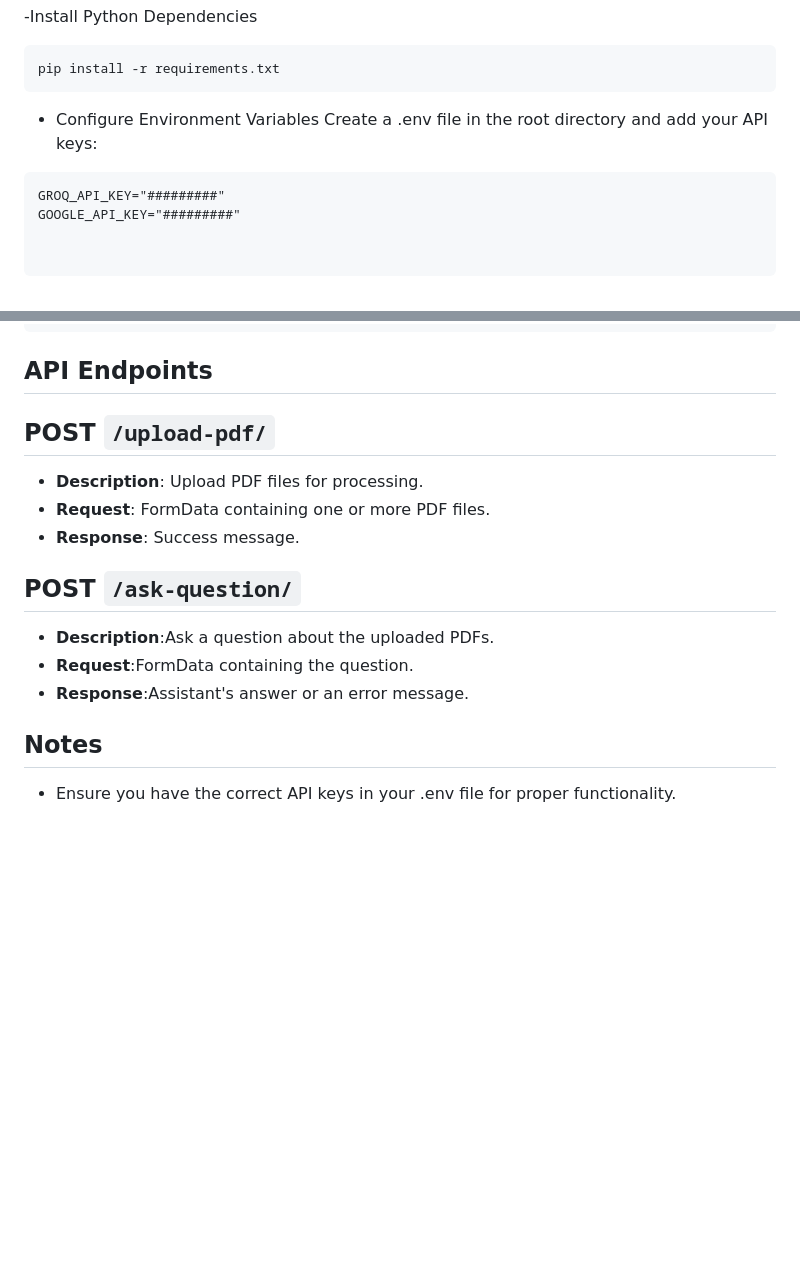
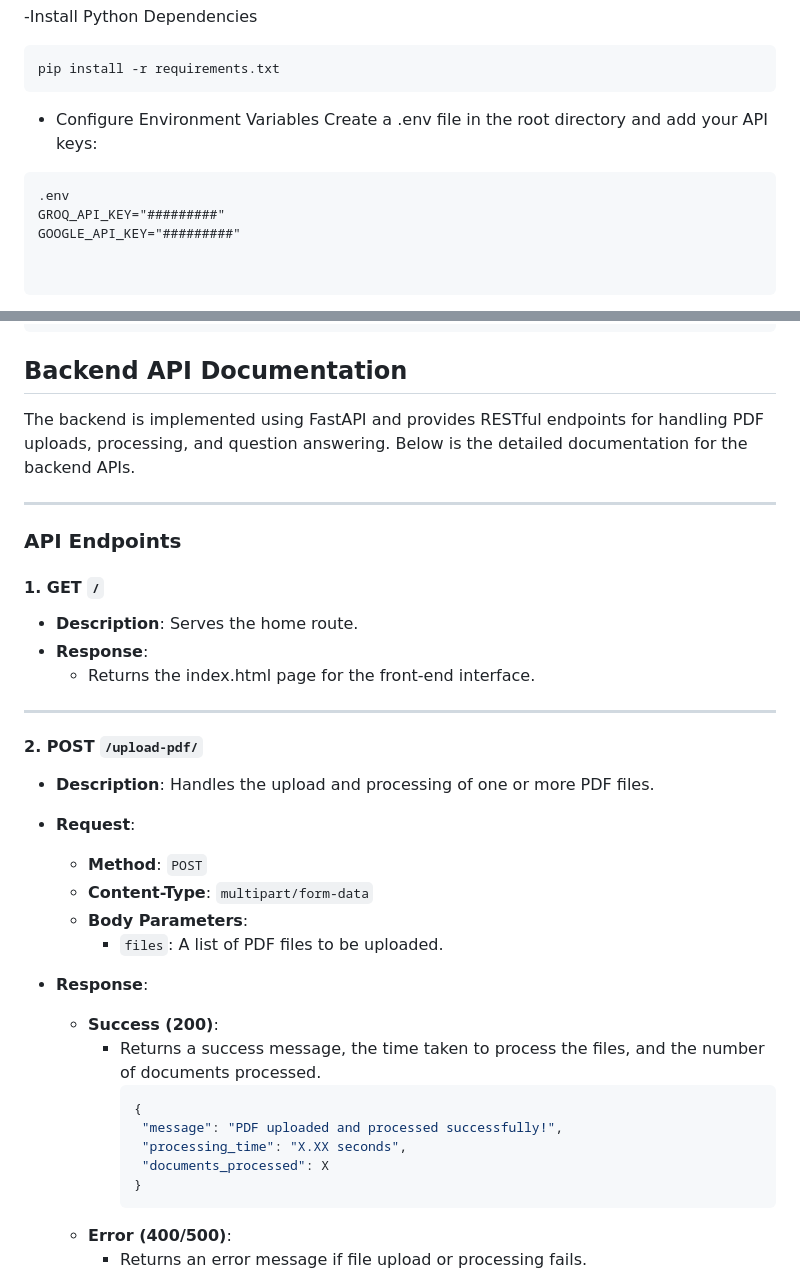
Before and after one commit to Amine809/amine_rag_pdf, a Markdown page: README.md, 2 parts joined by grey strips. Rendered like a GitHub page; blank space fills up the shorter version.

````diff
--- a/README.md
+++ b/README.md
@@ -37,6 +37,7 @@ pip install -r requirements.txt
 ```
 - Configure Environment Variables Create a .env file in the root directory and add your API keys:
 ```
+.env
 GROQ_API_KEY="#########"
 GOOGLE_API_KEY="#########"
 
@@ -71,14 +72,38 @@ uvicorn main:app --reload
 ├── README.md               # Project documentation
 ```
 
-## API Endpoints
-## POST `/upload-pdf/`
-- **Description**: Upload PDF files for processing.
-- **Request**: FormData containing one or more PDF files.
-- **Response**: Success message.
-## POST `/ask-question/`
-- **Description**:Ask a question about the uploaded PDFs.
-- **Request**:FormData containing the question.
-- **Response**:Assistant's answer or an error message.
-## Notes
-- Ensure you have the correct API keys in your .env file for proper functionality.
+## Backend API Documentation
+
+The backend is implemented using FastAPI and provides RESTful endpoints for handling PDF uploads, processing, and question answering. Below is the detailed documentation for the backend APIs.
+
+---
+
+### **API Endpoints**
+
+#### **1. GET `/`**
+- **Description**: Serves the home route.
+- **Response**:
+  - Returns the index.html page for the front-end interface.
+
+---
+
+#### **2. POST `/upload-pdf/`**
+- **Description**: Handles the upload and processing of one or more PDF files.
+- **Request**:
+  - **Method**: `POST`
+  - **Content-Type**: `multipart/form-data`
+  - **Body Parameters**:
+    - `files`: A list of PDF files to be uploaded.
+- **Response**:
+  - **Success (200)**:
+    - Returns a success message, the time taken to process the files, and the number of documents processed.
+      ```json
+      {
+       "message": "PDF uploaded and processed successfully!",
+       "processing_time": "X.XX seconds",
+       "documents_processed": X
+      }
+      ```
+  - **Error (400/500)**:
+    - Returns an error message if file upload or processing fails.
+
````
Also changed, not shown: other parts of README.md (+41 -0 lines).
